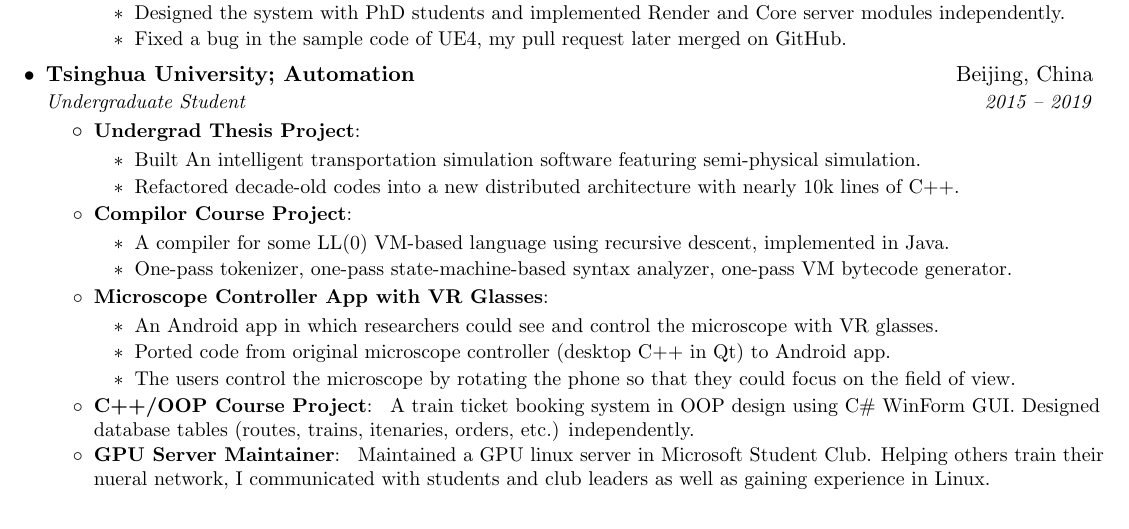
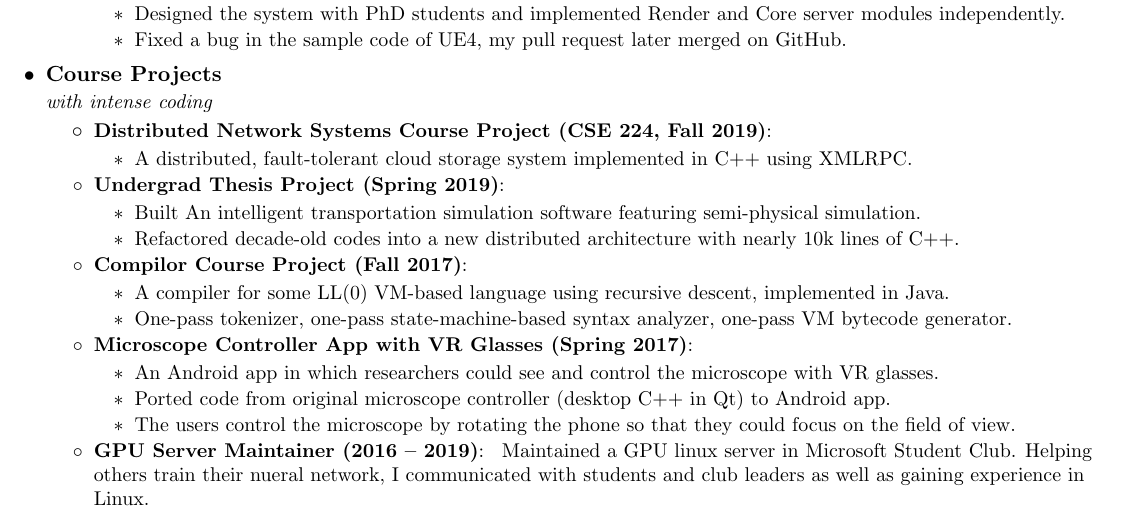
Before and after one commit to goldsail/resume, a LaTeX CV (fan_jin_resume.tex): part of the page, cut so that both start at the same text. Compiled offline with pdfLaTeX.

Commit message:
add CSE 224 course project

```diff
--- a/fan_jin_resume.tex
+++ b/fan_jin_resume.tex
@@ -137,33 +137,34 @@
       \resumeItemListEnd
 
     \resumeSubheading
-      {Tsinghua University; Automation}{Beijing, China}
-      {Undergraduate Student}{2015 -- 2019}
+      {Course Projects}{}
+      {with intense coding}{}
       \resumeItemListStart
-        \resumeItem{Undergrad Thesis Project}{
+        \resumeItem{Distributed Network Systems Course Project (CSE 224, Fall 2019)}{
+          \begin{itemize}
+            \item A distributed, fault-tolerant cloud storage system implemented in C++ using XMLRPC.
+          \end{itemize}
+        }
+        \resumeItem{Undergrad Thesis Project (Spring 2019)}{
           \begin{itemize}
             \item Built An intelligent transportation simulation software featuring semi-physical simulation.
             \item Refactored decade-old codes into a new distributed architecture with nearly 10k lines of C++.
           \end{itemize}
         }
-        \resumeItem{Compilor Course Project}{
+        \resumeItem{Compilor Course Project (Fall 2017)}{
           \begin{itemize}
             \item A compiler for some LL(0) VM-based language using recursive descent, implemented in Java.
             \item One-pass tokenizer, one-pass state-machine-based syntax analyzer, one-pass VM bytecode generator.
           \end{itemize}
         }
-        \resumeItem{Microscope Controller App with VR Glasses}{
+        \resumeItem{Microscope Controller App with VR Glasses (Spring 2017)}{
           \begin{itemize}
             \item An Android app in which researchers could see and control the microscope with VR glasses.
             \item Ported code from original microscope controller (desktop C++ in Qt) to Android app.
             \item The users control the microscope by rotating the phone so that they could focus on the field of view.
           \end{itemize}
         }
-        \resumeItem{C++/OOP Course Project}{
-          A train ticket booking system in OOP design using C\# WinForm GUI.
-          Designed database tables (routes, trains, itenaries, orders, etc.) independently.
-        }
-        \resumeItem{GPU Server Maintainer}{
+        \resumeItem{GPU Server Maintainer (2016 -- 2019)}{
           Maintained a GPU linux server in Microsoft Student Club.
           Helping others train their nueral network, I communicated with students and club leaders as well as gaining experience in Linux.
         }
```
